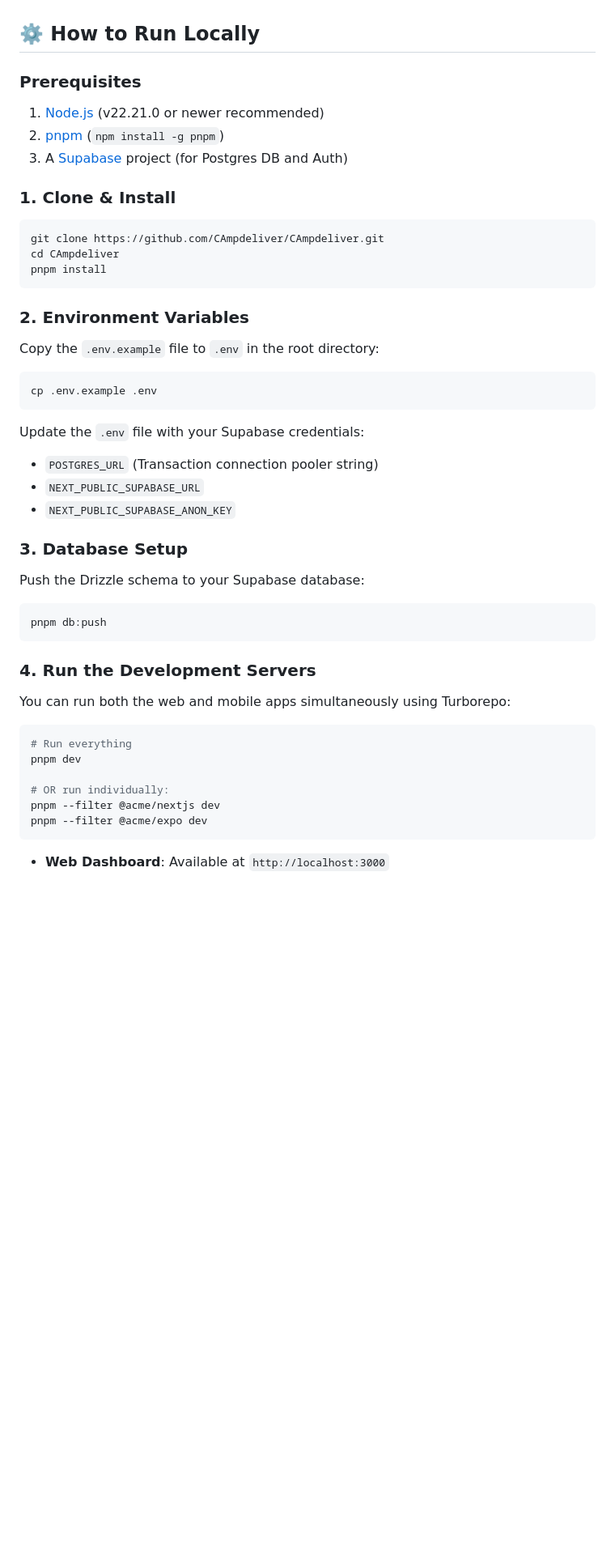
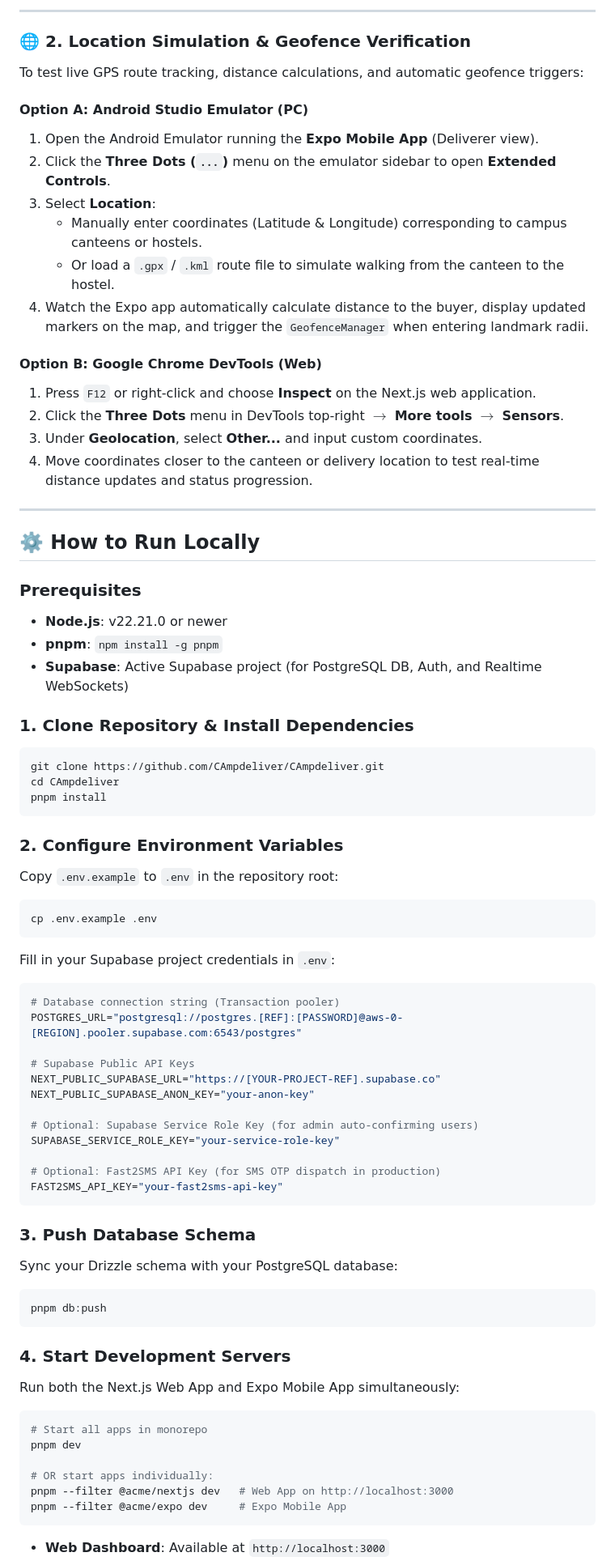
Before and after one commit to keptbeetle/CAmpdeliver, a Markdown page: README.md, the part around one of its changes. Shown at 81% size. GitHub-like rendering; blank space fills up the shorter version.

````diff
--- a/README.md
+++ b/README.md
@@ -54,44 +125,77 @@ Both the **Next.js Web Dashboard** and **Expo Mobile App** currently support:
+---
+
+### 🌐 2. Location Simulation & Geofence Verification
+
+To test live GPS route tracking, distance calculations, and automatic geofence triggers:
+
+#### Option A: Android Studio Emulator (PC)
+1. Open the Android Emulator running the **Expo Mobile App** (Deliverer view).
+2. Click the **Three Dots (`...`)** menu on the emulator sidebar to open **Extended Controls**.
+3. Select **Location**:
+   - Manually enter coordinates (Latitude & Longitude) corresponding to campus canteens or hostels.
+   - Or load a `.gpx` / `.kml` route file to simulate walking from the canteen to the hostel.
+4. Watch the Expo app automatically calculate distance to the buyer, display updated markers on the map, and trigger the `GeofenceManager` when entering landmark radii.
+
+#### Option B: Google Chrome DevTools (Web)
+1. Press `F12` or right-click and choose **Inspect** on the Next.js web application.
+2. Click the **Three Dots** menu in DevTools top-right $\rightarrow$ **More tools** $\rightarrow$ **Sensors**.
+3. Under **Geolocation**, select **Other...** and input custom coordinates.
+4. Move coordinates closer to the canteen or delivery location to test real-time distance updates and status progression.
+
+---
 
 ## ⚙️ How to Run Locally
 
 ### Prerequisites
-1. [Node.js](https://nodejs.org/en/) (v22.21.0 or newer recommended)
-2. [pnpm](https://pnpm.io/) (`npm install -g pnpm`)
-3. A [Supabase](https://supabase.com/) project (for Postgres DB and Auth)
+- **Node.js**: v22.21.0 or newer
+- **pnpm**: `npm install -g pnpm`
+- **Supabase**: Active Supabase project (for PostgreSQL DB, Auth, and Realtime WebSockets)
 
-### 1. Clone & Install
+### 1. Clone Repository & Install Dependencies
 ```bash
 git clone https://github.com/CAmpdeliver/CAmpdeliver.git
 cd CAmpdeliver
 pnpm install
 ```
 
-### 2. Environment Variables
-Copy the `.env.example` file to `.env` in the root directory:
+### 2. Configure Environment Variables
+Copy `.env.example` to `.env` in the repository root:
 ```bash
 cp .env.example .env
 ```
-Update the `.env` file with your Supabase credentials:
-- `POSTGRES_URL` (Transaction connection pooler string)
-- `NEXT_PUBLIC_SUPABASE_URL`
-- `NEXT_PUBLIC_SUPABASE_ANON_KEY`
+Fill in your Supabase project credentials in `.env`:
+```env
+# Database connection string (Transaction pooler)
+POSTGRES_URL="postgresql://postgres.[REF]:[PASSWORD]@aws-0-[REGION].pooler.supabase.com:6543/postgres"
 
-### 3. Database Setup
-Push the Drizzle schema to your Supabase database:
+# Supabase Public API Keys
+NEXT_PUBLIC_SUPABASE_URL="https://[YOUR-PROJECT-REF].supabase.co"
+NEXT_PUBLIC_SUPABASE_ANON_KEY="your-anon-key"
+
+# Optional: Supabase Service Role Key (for admin auto-confirming users)
+SUPABASE_SERVICE_ROLE_KEY="your-service-role-key"
+
+# Optional: Fast2SMS API Key (for SMS OTP dispatch in production)
+FAST2SMS_API_KEY="your-fast2sms-api-key"
+```
+
+### 3. Push Database Schema
+Sync your Drizzle schema with your PostgreSQL database:
 ```bash
 pnpm db:push
 ```
 
-### 4. Run the Development Servers
-You can run both the web and mobile apps simultaneously using Turborepo:
+### 4. Start Development Servers
+
+Run both the Next.js Web App and Expo Mobile App simultaneously:
 
 ```bash
-# Run everything
+# Start all apps in monorepo
 pnpm dev
 
-# OR run individually:
-pnpm --filter @acme/nextjs dev
-pnpm --filter @acme/expo dev
+# OR start apps individually:
+pnpm --filter @acme/nextjs dev   # Web App on http://localhost:3000
+pnpm --filter @acme/expo dev     # Expo Mobile App
 ```
 
 - **Web Dashboard**: Available at `http://localhost:3000`
````
Also changed, not shown: other parts of README.md (+117 -41 lines).
